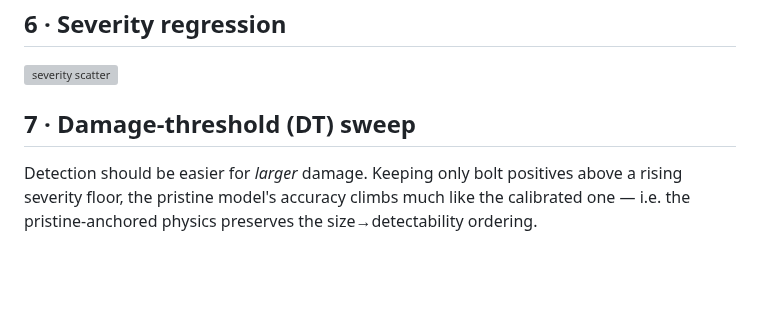
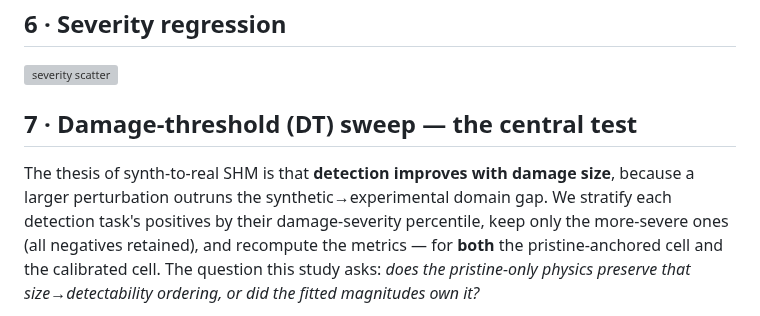
Before and after one commit to grcarmenaty/PhD_LANL, a Markdown page: results/REPORT_PRISTINE128.md, the part around one of its changes. GitHub-like rendering; blank space fills up the shorter version; grey boxes are pictures that could not be loaded.

```diff
--- a/results/REPORT_PRISTINE128.md
+++ b/results/REPORT_PRISTINE128.md
@@ -68,7 +68,7 @@ Detection of bolt/hole/mass survives the honesty test; `is_hole` and `mass_locat
 
 ![severity scatter](figures/pristine128/severity_scatter.png)
 
-## 7 · Damage-threshold (DT) sweep
+## 7 · Damage-threshold (DT) sweep — the central test
 
-Detection should be easier for *larger* damage. Keeping only bolt positives above a rising severity floor, the pristine model's accuracy climbs much like the calibrated one — i.e. the pristine-anchored physics preserves the size→detectability ordering.
+The thesis of synth-to-real SHM is that **detection improves with damage size**, because a larger perturbation outruns the synthetic→experimental domain gap. We stratify each detection task's positives by their damage-severity percentile, keep only the more-severe ones (all negatives retained), and recompute the metrics — for **both** the pristine-anchored cell and the calibrated cell. The question this study asks: *does the pristine-only physics preserve that size→detectability ordering, or did the fitted magnitudes own it?*
 
```
Also changed, not shown: other parts of results/REPORT_PRISTINE128.md (+24 -1 lines), results/figures/pristine128/dt_auc.png (added), results/figures/pristine128/dt_combined.png (added), results/figures/pristine128/dt_is_bolt.png (deleted), results/figures/pristine128/dt_pertask.png (added), 1 other file.
